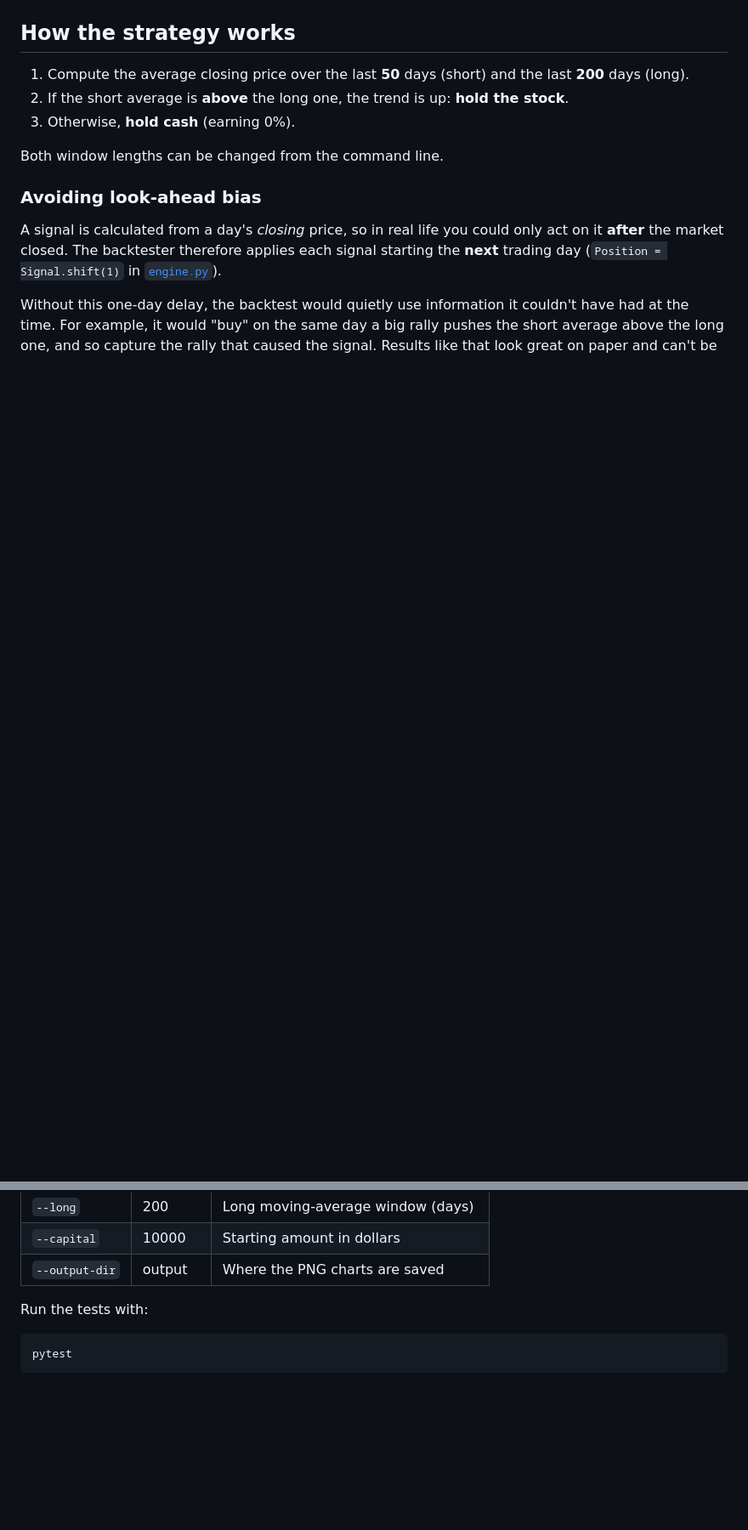
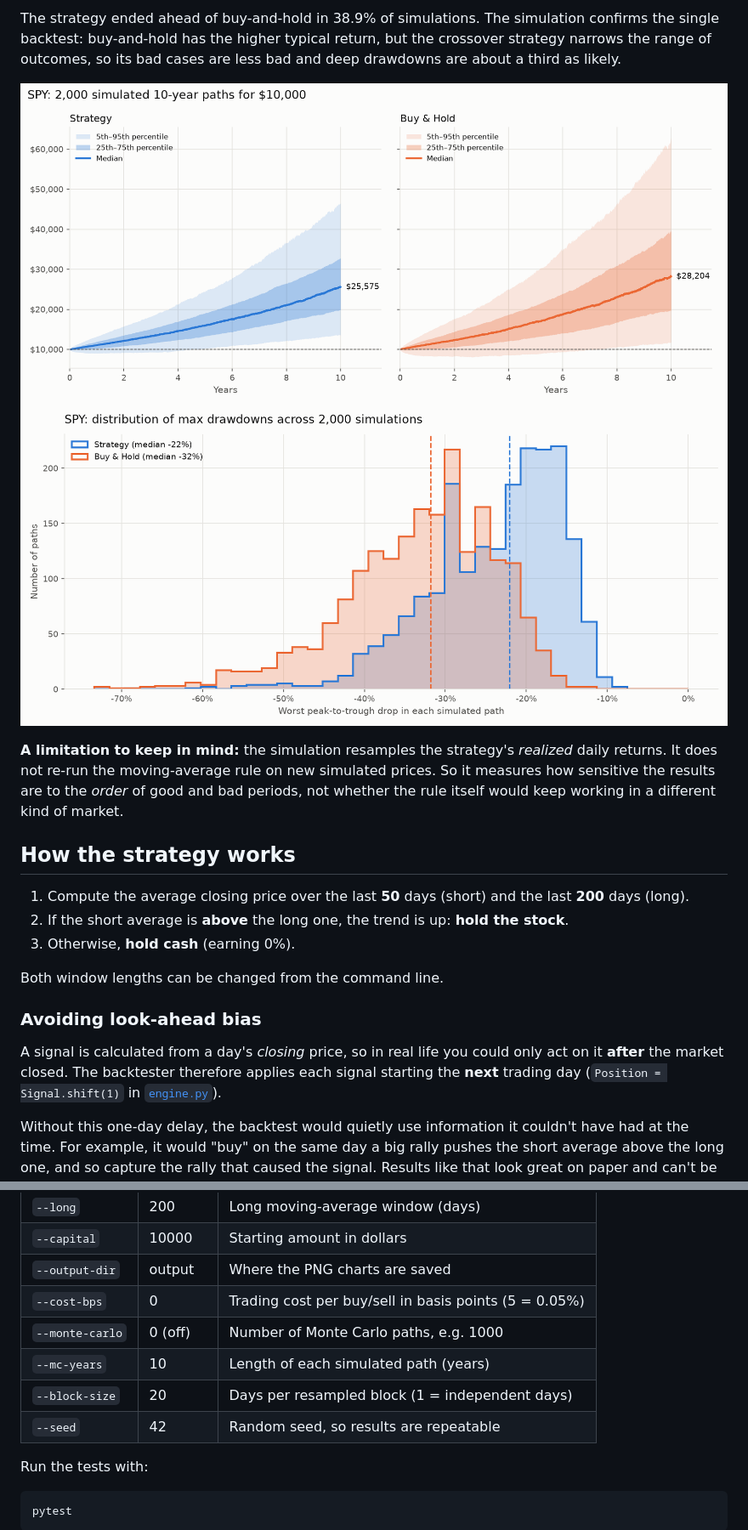
Before and after one commit to mits-fhda/mits-backtester, a Markdown page: README.md, 2 parts joined by grey strips. Shown at 85% size. GitHub-like rendering; pictures changed too: docs/images/SPY_monte_carlo_drawdowns.png (added), docs/images/SPY_monte_carlo_paths.png (added); blank space fills up the shorter version.

Commit message:
Document Monte Carlo results and costs in README

```diff
--- a/README.md
+++ b/README.md
@@ -34,3 +60,15 @@ they trade some return for a smoother ride.
+The strategy ended ahead of buy-and-hold in 38.9% of simulations. The simulation confirms
+the single backtest: buy-and-hold has the higher typical return, but the crossover
+strategy narrows the range of outcomes, so its bad cases are less bad and deep drawdowns
+are about a third as likely.
+
+![Monte Carlo paths](docs/images/SPY_monte_carlo_paths.png)
+![Monte Carlo drawdowns](docs/images/SPY_monte_carlo_drawdowns.png)
+
+**A limitation to keep in mind:** the simulation resamples the strategy's *realized*
+daily returns. It does not re-run the moving-average rule on new simulated prices. So it
+measures how sensitive the results are to the *order* of good and bad periods, not
+whether the rule itself would keep working in a different kind of market.
 
 ## How the strategy works
 
@@ -91,6 +129,11 @@ least `Date` and `Close` columns. `Adj Close` is used when it is present.
 | `--long`       | 200      | Long moving-average window (days)     |
 | `--capital`    | 10000    | Starting amount in dollars            |
 | `--output-dir` | output   | Where the PNG charts are saved        |
+| `--cost-bps`   | 0        | Trading cost per buy/sell in basis points (5 = 0.05%) |
+| `--monte-carlo`| 0 (off)  | Number of Monte Carlo paths, e.g. 1000 |
+| `--mc-years`   | 10       | Length of each simulated path (years) |
+| `--block-size` | 20       | Days per resampled block (1 = independent days) |
+| `--seed`       | 42       | Random seed, so results are repeatable |
 
 Run the tests with:
 
```
Also changed, not shown: other parts of README.md (+45 -13 lines), docs/images/SPY_equity_curve.png.
